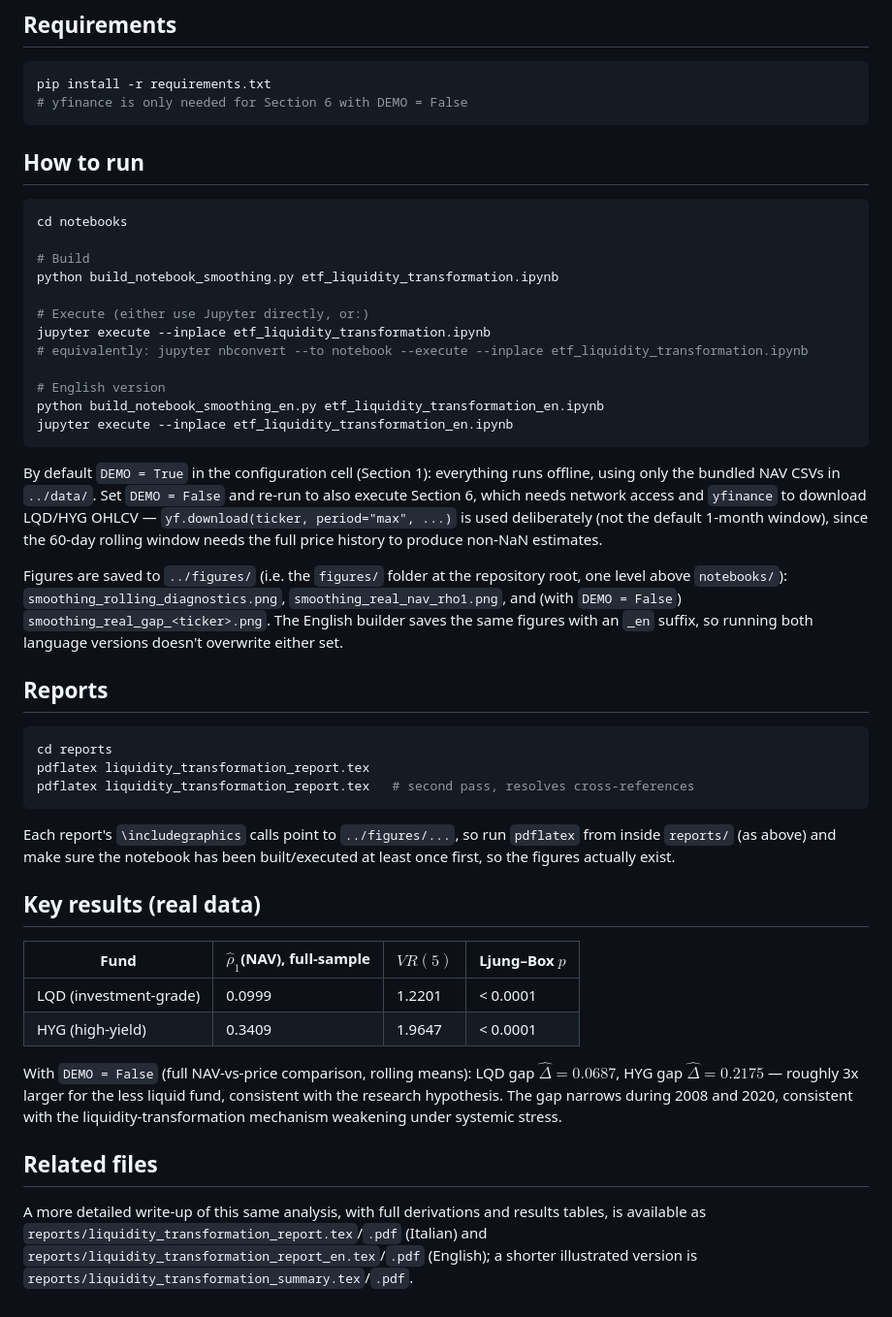
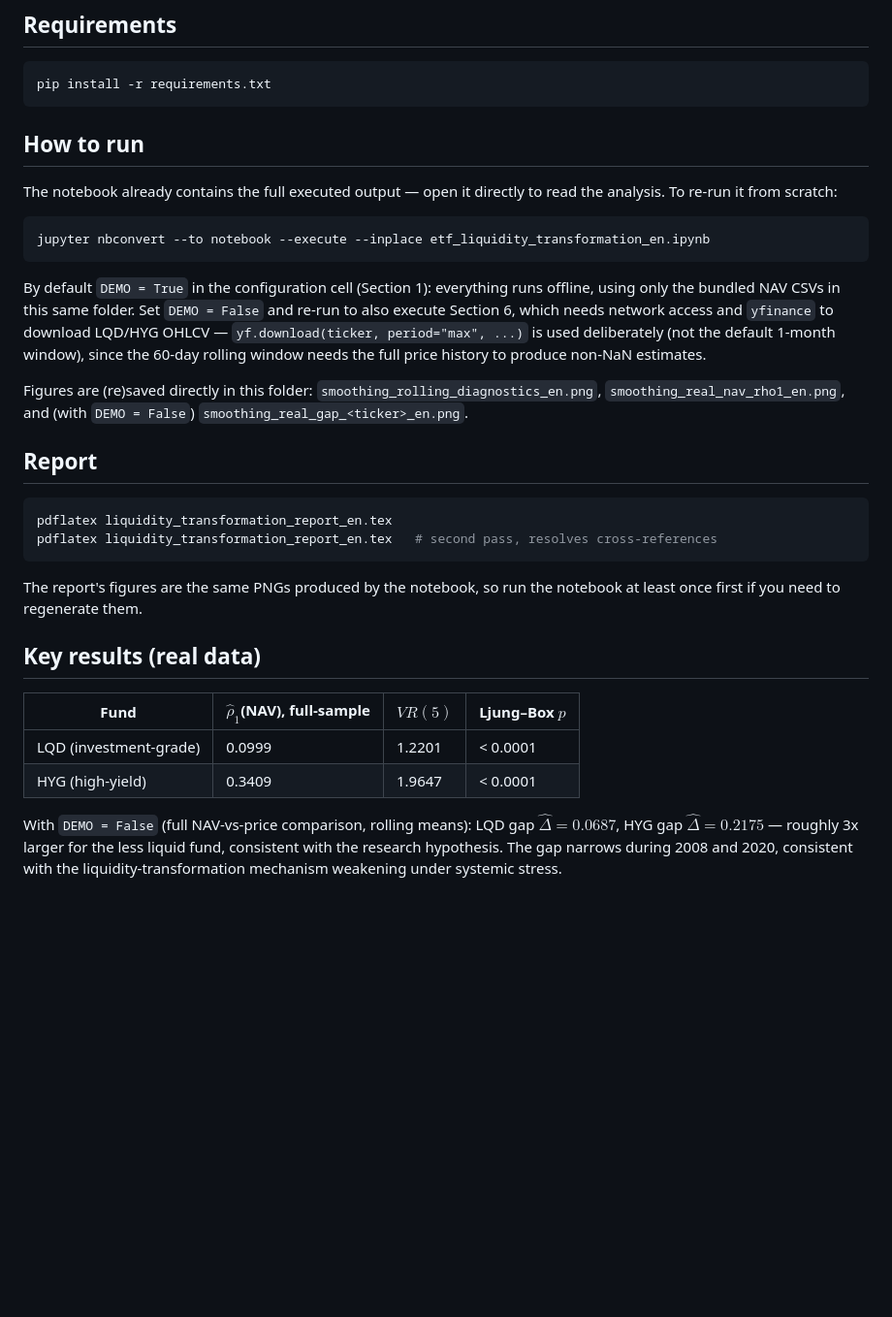
Before and after one commit to tommasozeri/Fixed-Income-ETFs-Liquidity-Analysis, a Markdown page: README.md, the part around one of its changes. Shown at 97% size. Rendered like a GitHub page; blank space fills up the shorter version.

````diff
--- a/README.md
+++ b/README.md
@@ -55,39 +34,28 @@ The notebook is **generated, not hand-edited**: to change its content, edit the
 
 ```bash
 pip install -r requirements.txt
-# yfinance is only needed for Section 6 with DEMO = False
 ```
 
 ## How to run
 
+The notebook already contains the full executed output — open it directly to read the analysis. To re-run it from scratch:
+
 ```bash
-cd notebooks
-
-# Build
-python build_notebook_smoothing.py etf_liquidity_transformation.ipynb
-
-# Execute (either use Jupyter directly, or:)
-jupyter execute --inplace etf_liquidity_transformation.ipynb
-# equivalently: jupyter nbconvert --to notebook --execute --inplace etf_liquidity_transformation.ipynb
-
-# English version
-python build_notebook_smoothing_en.py etf_liquidity_transformation_en.ipynb
-jupyter execute --inplace etf_liquidity_transformation_en.ipynb
+jupyter nbconvert --to notebook --execute --inplace etf_liquidity_transformation_en.ipynb
 ```
 
-By default `DEMO = True` in the configuration cell (Section 1): everything runs offline, using only the bundled NAV CSVs in `../data/`. Set `DEMO = False` and re-run to also execute Section 6, which needs network access and `yfinance` to download LQD/HYG OHLCV — `yf.download(ticker, period="max", ...)` is used deliberately (not the default 1-month window), since the 60-day rolling window needs the full price history to produce non-NaN estimates.
+By default `DEMO = True` in the configuration cell (Section 1): everything runs offline, using only the bundled NAV CSVs in this same folder. Set `DEMO = False` and re-run to also execute Section 6, which needs network access and `yfinance` to download LQD/HYG OHLCV — `yf.download(ticker, period="max", ...)` is used deliberately (not the default 1-month window), since the 60-day rolling window needs the full price history to produce non-NaN estimates.
 
-Figures are saved to `../figures/` (i.e. the `figures/` folder at the repository root, one level above `notebooks/`): `smoothing_rolling_diagnostics.png`, `smoothing_real_nav_rho1.png`, and (with `DEMO = False`) `smoothing_real_gap_<ticker>.png`. The English builder saves the same figures with an `_en` suffix, so running both language versions doesn't overwrite either set.
+Figures are (re)saved directly in this folder: `smoothing_rolling_diagnostics_en.png`, `smoothing_real_nav_rho1_en.png`, and (with `DEMO = False`) `smoothing_real_gap_<ticker>_en.png`.
 
-## Reports
+## Report
 
 ```bash
-cd reports
-pdflatex liquidity_transformation_report.tex
-pdflatex liquidity_transformation_report.tex   # second pass, resolves cross-references
+pdflatex liquidity_transformation_report_en.tex
+pdflatex liquidity_transformation_report_en.tex   # second pass, resolves cross-references
 ```
 
-Each report's `\includegraphics` calls point to `../figures/...`, so run `pdflatex` from inside `reports/` (as above) and make sure the notebook has been built/executed at least once first, so the figures actually exist.
+The report's figures are the same PNGs produced by the notebook, so run the notebook at least once first if you need to regenerate them.
 
 ## Key results (real data)
 
@@ -97,7 +65,3 @@ Each report's `\includegraphics` calls point to `../figures/...`, so run `pdflat
 | HYG (high-yield) | 0.3409 | 1.9647 | < 0.0001 |
 
 With `DEMO = False` (full NAV-vs-price comparison, rolling means): LQD gap $\widehat\Delta = 0.0687$, HYG gap $\widehat\Delta = 0.2175$ — roughly 3x larger for the less liquid fund, consistent with the research hypothesis. The gap narrows during 2008 and 2020, consistent with the liquidity-transformation mechanism weakening under systemic stress.
-
-## Related files
-
-A more detailed write-up of this same analysis, with full derivations and results tables, is available as `reports/liquidity_transformation_report.tex`/`.pdf` (Italian) and `reports/liquidity_transformation_report_en.tex`/`.pdf` (English); a shorter illustrated version is `reports/liquidity_transformation_summary.tex`/`.pdf`.
````
Also changed, not shown: other parts of README.md (+9 -30 lines).
